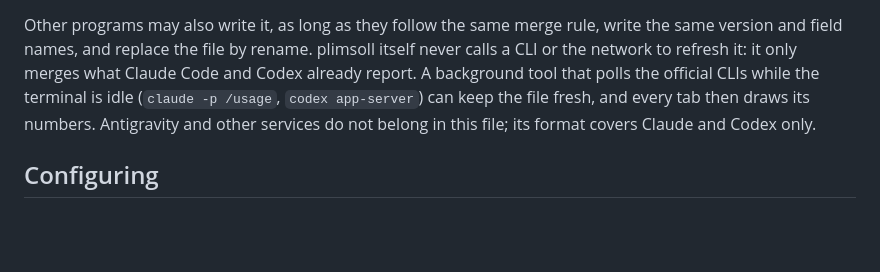
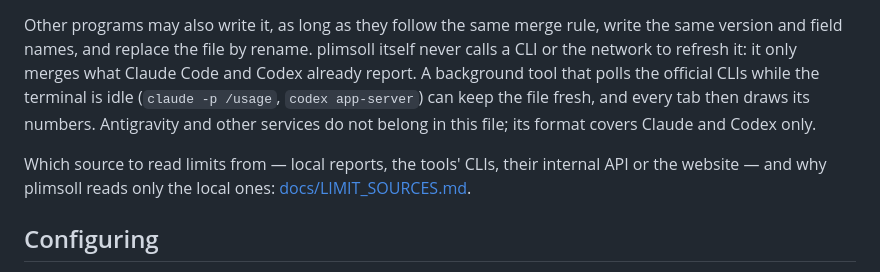
Before and after one commit to Tigeneric/plimsoll, a Markdown page: README.md, the part around the change. GitHub-like rendering; blank space fills up the shorter version.

```diff
--- a/README.md
+++ b/README.md
@@ -106,6 +106,9 @@ background tool that polls the official CLIs while the terminal is idle (`claude
 `codex app-server`) can keep the file fresh, and every tab then draws its numbers. Antigravity
 and other services do not belong in this file; its format covers Claude and Codex only.
 
+Which source to read limits from — local reports, the tools' CLIs, their internal API or the
+website — and why plimsoll reads only the local ones: [docs/LIMIT_SOURCES.md](docs/LIMIT_SOURCES.md).
+
 ## Configuring
 
 The icons are glyphs at private-use code points U+E900–U+E9A9, and the terminal has to draw
```
Also changed, not shown: docs/LIMIT_SOURCES.md (added, +94 -0 lines).
